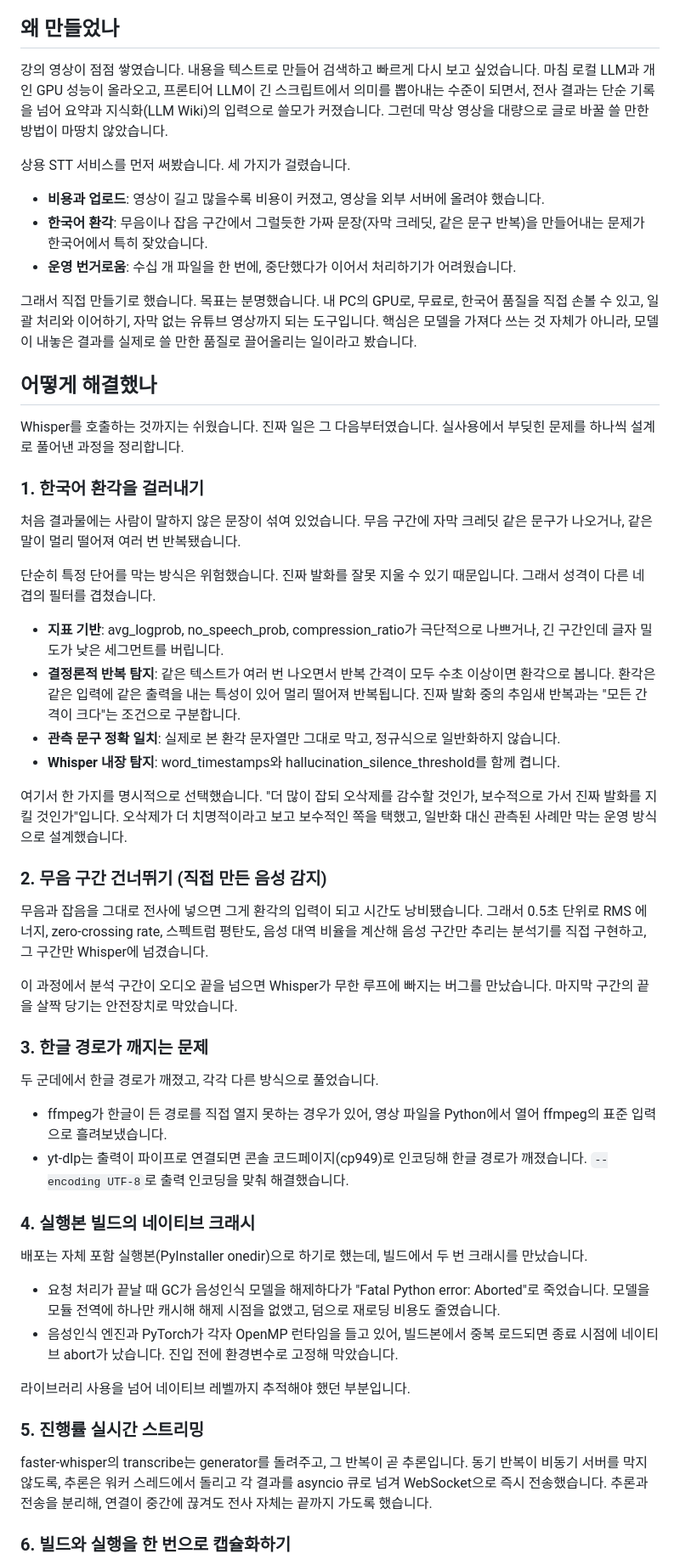
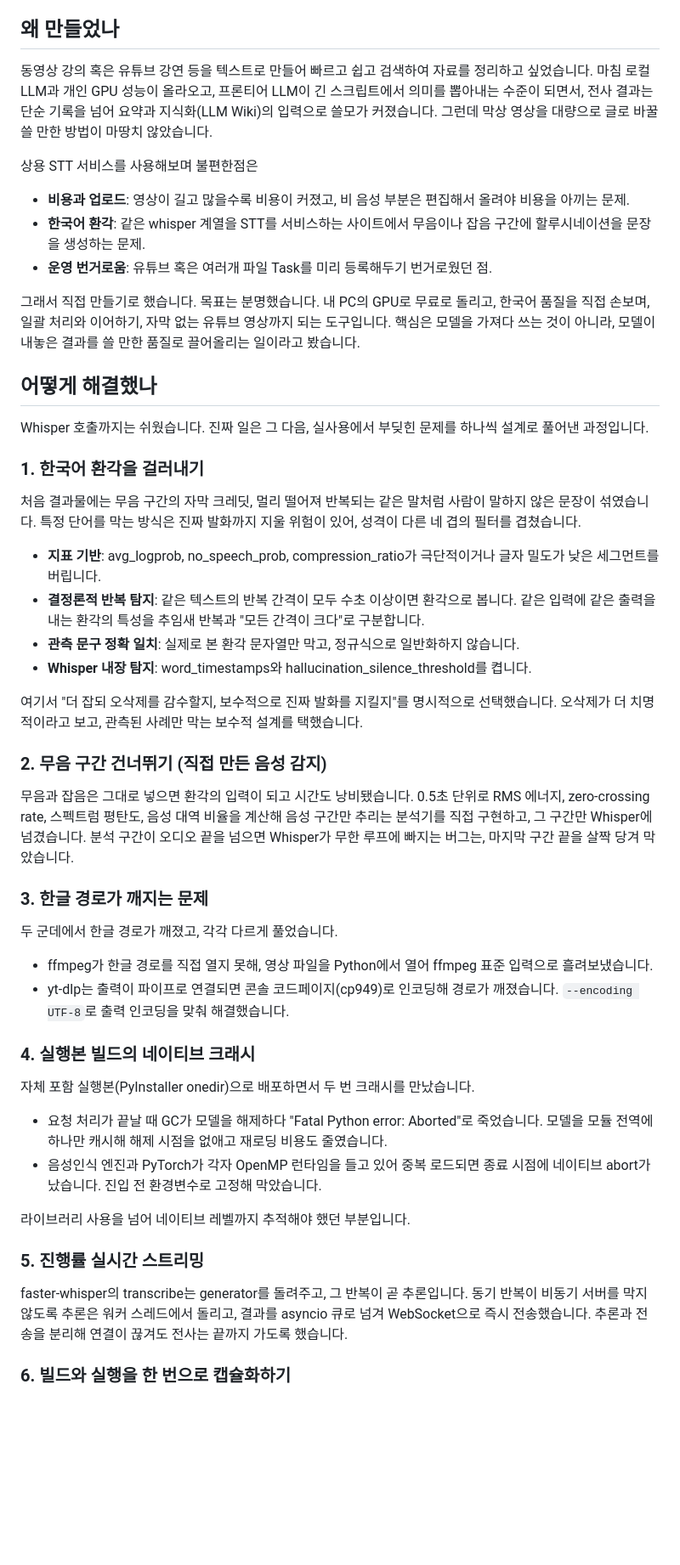
Before and after one commit to siakun/transcribe-video, a Markdown page: README.md, the part around one of its changes. Shown at 85% size. Rendered like a GitHub page; blank space fills up the shorter version.

```diff
--- a/README.md
+++ b/README.md
@@ -18,91 +14,78 @@ GPU, 진행률을 실시간으로 확인할 수 있습니다.
 
 ## 왜 만들었나
 
-강의 영상이 점점 쌓였습니다. 내용을 텍스트로 만들어 검색하고 빠르게 다시 보고
-싶었습니다. 마침 로컬 LLM과 개인 GPU 성능이 올라오고, 프론티어 LLM이 긴
+동영상 강의 혹은 유튜브 강연 등을 텍스트로 만들어 빠르고 쉽고 검색하여 자료를 정리하고 싶었습니다. 마침 로컬 LLM과 개인 GPU 성능이 올라오고, 프론티어 LLM이 긴
 스크립트에서 의미를 뽑아내는 수준이 되면서, 전사 결과는 단순 기록을 넘어 요약과
 지식화(LLM Wiki)의 입력으로 쓸모가 커졌습니다. 그런데 막상 영상을 대량으로 글로
 바꿀 쓸 만한 방법이 마땅치 않았습니다.
 
-상용 STT 서비스를 먼저 써봤습니다. 세 가지가 걸렸습니다.
+상용 STT 서비스를 사용해보며 불편한점은
 
-- **비용과 업로드**: 영상이 길고 많을수록 비용이 커졌고, 영상을 외부 서버에 올려야
-  했습니다.
-- **한국어 환각**: 무음이나 잡음 구간에서 그럴듯한 가짜 문장(자막 크레딧, 같은 문구
-  반복)을 만들어내는 문제가 한국어에서 특히 잦았습니다.
-- **운영 번거로움**: 수십 개 파일을 한 번에, 중단했다가 이어서 처리하기가
-  어려웠습니다.
+- **비용과 업로드**: 영상이 길고 많을수록 비용이 커졌고, 비 음성 부분은 편집해서 올려야 비용을 아끼는 문제.
+- **한국어 환각**: 같은 whisper 계열을 STT를 서비스하는 사이트에서 무음이나 잡음 구간에 할루시네이션을 문장을 생성하는 문제.
+- **운영 번거로움**: 유튜브 혹은 여러개 파일 Task를 미리 등록해두기 번거로웠던 점.
 
-그래서 직접 만들기로 했습니다. 목표는 분명했습니다. 내 PC의 GPU로, 무료로, 한국어
-품질을 직접 손볼 수 있고, 일괄 처리와 이어하기, 자막 없는 유튜브 영상까지 되는
-도구입니다. 핵심은
-모델을 가져다 쓰는 것 자체가 아니라, 모델이 내놓은 결과를 실제로 쓸 만한 품질로
-끌어올리는 일이라고 봤습니다.
+그래서 직접 만들기로 했습니다. 목표는 분명했습니다. 내 PC의 GPU로 무료로 돌리고, 한국어
+품질을 직접 손보며, 일괄 처리와 이어하기, 자막 없는 유튜브 영상까지 되는 도구입니다.
+핵심은 모델을 가져다 쓰는 것이 아니라, 모델이 내놓은 결과를 쓸 만한 품질로 끌어올리는
+일이라고 봤습니다.
 
 ## 어떻게 해결했나
 
-Whisper를 호출하는 것까지는 쉬웠습니다. 진짜 일은 그 다음부터였습니다. 실사용에서
-부딪힌 문제를 하나씩 설계로 풀어낸 과정을 정리합니다.
+Whisper 호출까지는 쉬웠습니다. 진짜 일은 그 다음, 실사용에서 부딪힌 문제를 하나씩
+설계로 풀어낸 과정입니다.
 
 ### 1. 한국어 환각을 걸러내기
 
-처음 결과물에는 사람이 말하지 않은 문장이 섞여 있었습니다. 무음 구간에 자막 크레딧
-같은 문구가 나오거나, 같은 말이 멀리 떨어져 여러 번 반복됐습니다.
+처음 결과물에는 무음 구간의 자막 크레딧, 멀리 떨어져 반복되는 같은 말처럼 사람이
+말하지 않은 문장이 섞였습니다. 특정 단어를 막는 방식은 진짜 발화까지 지울 위험이 있어,
+성격이 다른 네 겹의 필터를 겹쳤습니다.
 
-단순히 특정 단어를 막는 방식은 위험했습니다. 진짜 발화를 잘못 지울 수 있기
-때문입니다. 그래서 성격이 다른 네 겹의 필터를 겹쳤습니다.
+- **지표 기반**: avg_logprob, no_speech_prob, compression_ratio가 극단적이거나 글자
+  밀도가 낮은 세그먼트를 버립니다.
+- **결정론적 반복 탐지**: 같은 텍스트의 반복 간격이 모두 수초 이상이면 환각으로 봅니다.
+  같은 입력에 같은 출력을 내는 환각의 특성을 추임새 반복과 "모든 간격이 크다"로
+  구분합니다.
+- **관측 문구 정확 일치**: 실제로 본 환각 문자열만 막고, 정규식으로 일반화하지 않습니다.
+- **Whisper 내장 탐지**: word_timestamps와 hallucination_silence_threshold를 켭니다.
 
-- **지표 기반**: avg_logprob, no_speech_prob, compression_ratio가 극단적으로 나쁘거나,
-  긴 구간인데 글자 밀도가 낮은 세그먼트를 버립니다.
-- **결정론적 반복 탐지**: 같은 텍스트가 여러 번 나오면서 반복 간격이 모두 수초 이상이면
-  환각으로 봅니다. 환각은 같은 입력에 같은 출력을 내는 특성이 있어 멀리 떨어져
-  반복됩니다. 진짜 발화 중의 추임새 반복과는 "모든 간격이 크다"는 조건으로 구분합니다.
-- **관측 문구 정확 일치**: 실제로 본 환각 문자열만 그대로 막고, 정규식으로 일반화하지
-  않습니다.
-- **Whisper 내장 탐지**: word_timestamps와 hallucination_silence_threshold를 함께 켭니다.
-
-여기서 한 가지를 명시적으로 선택했습니다. "더 많이 잡되 오삭제를 감수할 것인가,
-보수적으로 가서 진짜 발화를 지킬 것인가"입니다. 오삭제가 더 치명적이라고 보고
-보수적인 쪽을 택했고, 일반화 대신 관측된 사례만 막는 운영 방식으로 설계했습니다.
+여기서 "더 잡되 오삭제를 감수할지, 보수적으로 진짜 발화를 지킬지"를 명시적으로
+선택했습니다. 오삭제가 더 치명적이라고 보고, 관측된 사례만 막는 보수적 설계를
+택했습니다.
 
 ### 2. 무음 구간 건너뛰기 (직접 만든 음성 감지)
 
-무음과 잡음을 그대로 전사에 넣으면 그게 환각의 입력이 되고 시간도 낭비됐습니다.
-그래서 0.5초 단위로 RMS 에너지, zero-crossing rate, 스펙트럼 평탄도, 음성 대역
-비율을 계산해 음성 구간만 추리는 분석기를 직접 구현하고, 그 구간만 Whisper에
-넘겼습니다.
-
-이 과정에서 분석 구간이 오디오 끝을 넘으면 Whisper가 무한 루프에 빠지는 버그를
-만났습니다. 마지막 구간의 끝을 살짝 당기는 안전장치로 막았습니다.
+무음과 잡음은 그대로 넣으면 환각의 입력이 되고 시간도 낭비됐습니다. 0.5초 단위로 RMS
+에너지, zero-crossing rate, 스펙트럼 평탄도, 음성 대역 비율을 계산해 음성 구간만 추리는
+분석기를 직접 구현하고, 그 구간만 Whisper에 넘겼습니다. 분석 구간이 오디오 끝을 넘으면
+Whisper가 무한 루프에 빠지는 버그는, 마지막 구간 끝을 살짝 당겨 막았습니다.
 
 ### 3. 한글 경로가 깨지는 문제
 
-두 군데에서 한글 경로가 깨졌고, 각각 다른 방식으로 풀었습니다.
+두 군데에서 한글 경로가 깨졌고, 각각 다르게 풀었습니다.
 
-- ffmpeg가 한글이 든 경로를 직접 열지 못하는 경우가 있어, 영상 파일을 Python에서 열어
-  ffmpeg의 표준 입력으로 흘려보냈습니다.
-- yt-dlp는 출력이 파이프로 연결되면 콘솔 코드페이지(cp949)로 인코딩해 한글 경로가
-  깨졌습니다. `--encoding UTF-8`로 출력 인코딩을 맞춰 해결했습니다.
+- ffmpeg가 한글 경로를 직접 열지 못해, 영상 파일을 Python에서 열어 ffmpeg 표준 입력으로
+  흘려보냈습니다.
+- yt-dlp는 출력이 파이프로 연결되면 콘솔 코드페이지(cp949)로 인코딩해 경로가 깨졌습니다.
+  `--encoding UTF-8`로 출력 인코딩을 맞춰 해결했습니다.
 
 ### 4. 실행본 빌드의 네이티브 크래시
 
-배포는 자체 포함 실행본(PyInstaller onedir)으로 하기로 했는데, 빌드에서 두 번 크래시를
-만났습니다.
+자체 포함 실행본(PyInstaller onedir)으로 배포하면서 두 번 크래시를 만났습니다.
 
-- 요청 처리가 끝날 때 GC가 음성인식 모델을 해제하다가 "Fatal Python error: Aborted"로
-  죽었습니다. 모델을 모듈 전역에 하나만 캐시해 해제 시점을 없앴고, 덤으로 재로딩
-  비용도 줄였습니다.
-- 음성인식 엔진과 PyTorch가 각자 OpenMP 런타임을 들고 있어, 빌드본에서 중복 로드되면
-  종료 시점에 네이티브 abort가 났습니다. 진입 전에 환경변수로 고정해 막았습니다.
+- 요청 처리가 끝날 때 GC가 모델을 해제하다 "Fatal Python error: Aborted"로 죽었습니다.
+  모델을 모듈 전역에 하나만 캐시해 해제 시점을 없애고 재로딩 비용도 줄였습니다.
+- 음성인식 엔진과 PyTorch가 각자 OpenMP 런타임을 들고 있어 중복 로드되면 종료 시점에
+  네이티브 abort가 났습니다. 진입 전 환경변수로 고정해 막았습니다.
 
 라이브러리 사용을 넘어 네이티브 레벨까지 추적해야 했던 부분입니다.
 
 ### 5. 진행률 실시간 스트리밍
 
-faster-whisper의 transcribe는 generator를 돌려주고, 그 반복이 곧 추론입니다. 동기
-반복이 비동기 서버를 막지 않도록, 추론은 워커 스레드에서 돌리고 각 결과를
-asyncio 큐로 넘겨 WebSocket으로 즉시 전송했습니다. 추론과 전송을 분리해, 연결이
-중간에 끊겨도 전사 자체는 끝까지 가도록 했습니다.
+faster-whisper의 transcribe는 generator를 돌려주고, 그 반복이 곧 추론입니다. 동기 반복이
+비동기 서버를 막지 않도록 추론은 워커 스레드에서 돌리고, 결과를 asyncio 큐로 넘겨
+WebSocket으로 즉시 전송했습니다. 추론과 전송을 분리해 연결이 끊겨도 전사는 끝까지
+가도록 했습니다.
 
 ### 6. 빌드와 실행을 한 번으로 캡슐화하기
 
```
Also changed, not shown: other parts of README.md (+6 -12 lines).
